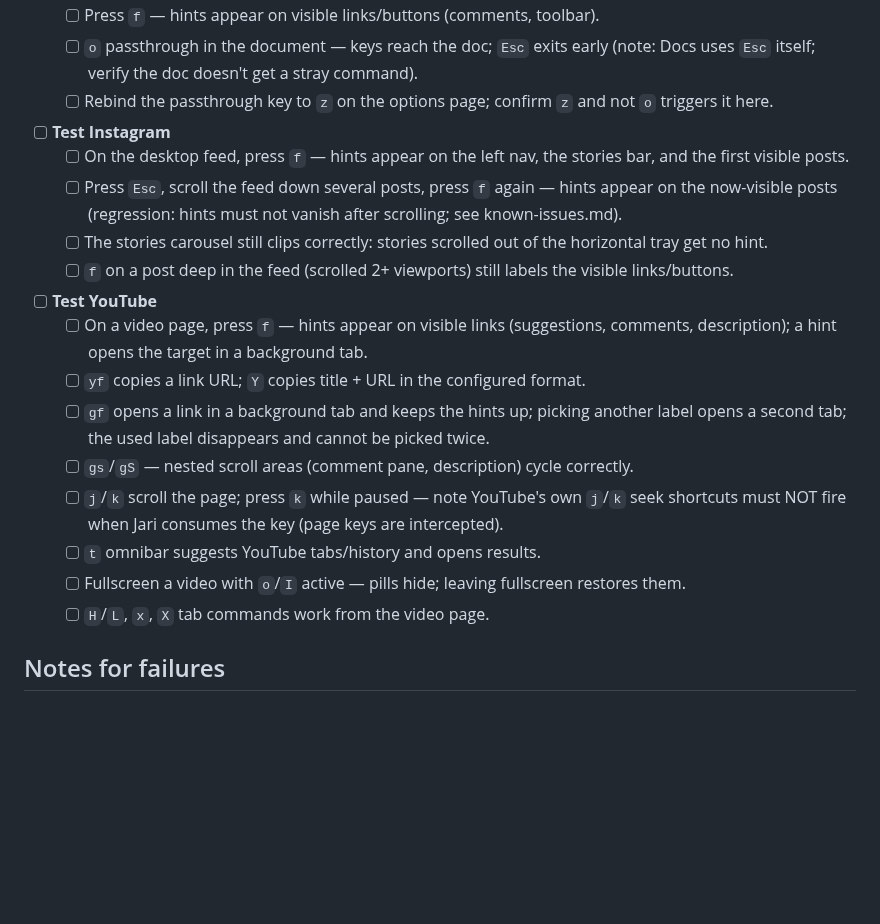
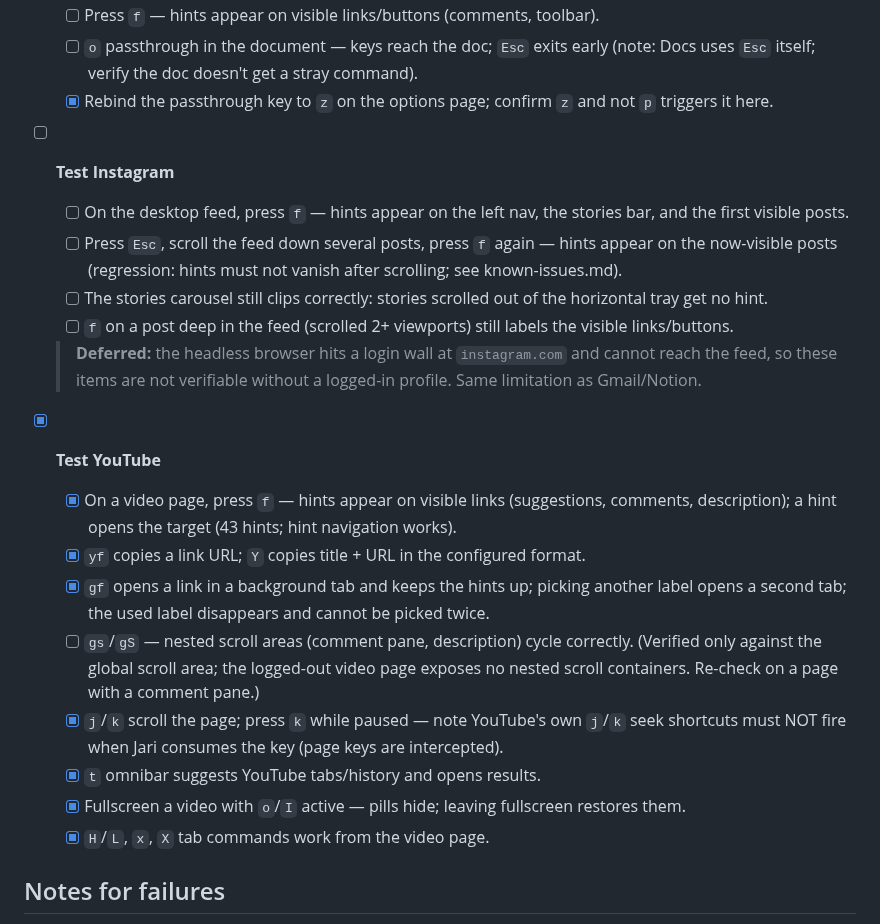
Before and after one commit to bymaul/jari, a Markdown page: docs/site-testing.md, the part around the change. GitHub-like rendering; blank space fills up the shorter version.

```diff
--- a/docs/site-testing.md
+++ b/docs/site-testing.md
@@ -39,7 +39,7 @@ See `docs/known-issues.md` for outstanding reports and their current status.
   - [ ] `j`/`k` outside the body (page focused) scrolls the document page.
   - [ ] Press `f` — hints appear on visible links/buttons (comments, toolbar).
   - [ ] `o` passthrough in the document — keys reach the doc; `Esc` exits early (note: Docs uses `Esc` itself; verify the doc doesn't get a stray command).
-  - [ ] Rebind the passthrough key to `z` on the options page; confirm `z` and not `o` triggers it here.
+  - [x] Rebind the passthrough key to `z` on the options page; confirm `z` and not `p` triggers it here.
 
 - [ ] **Test Instagram**
   - [ ] On the desktop feed, press `f` — hints appear on the left nav, the stories bar, and the first visible posts.
@@ -47,15 +47,19 @@ See `docs/known-issues.md` for outstanding reports and their current status.
   - [ ] The stories carousel still clips correctly: stories scrolled out of the horizontal tray get no hint.
   - [ ] `f` on a post deep in the feed (scrolled 2+ viewports) still labels the visible links/buttons.
 
-- [ ] **Test YouTube**
-  - [ ] On a video page, press `f` — hints appear on visible links (suggestions, comments, description); a hint opens the target in a background tab.
-  - [ ] `yf` copies a link URL; `Y` copies title + URL in the configured format.
-  - [ ] `gf` opens a link in a background tab and keeps the hints up; picking another label opens a second tab; the used label disappears and cannot be picked twice.
-  - [ ] `gs`/`gS` — nested scroll areas (comment pane, description) cycle correctly.
-  - [ ] `j`/`k` scroll the page; press `k` while paused — note YouTube's own `j`/`k` seek shortcuts must NOT fire when Jari consumes the key (page keys are intercepted).
-  - [ ] `t` omnibar suggests YouTube tabs/history and opens results.
-  - [ ] Fullscreen a video with `o`/`I` active — pills hide; leaving fullscreen restores them.
-  - [ ] `H`/`L`, `x`, `X` tab commands work from the video page.
+  > **Deferred:** the headless browser hits a login wall at `instagram.com` and
+  > cannot reach the feed, so these items are not verifiable without a
+  > logged-in profile. Same limitation as Gmail/Notion.
+
+- [x] **Test YouTube**
+  - [x] On a video page, press `f` — hints appear on visible links (suggestions, comments, description); a hint opens the target (43 hints; hint navigation works).
+  - [x] `yf` copies a link URL; `Y` copies title + URL in the configured format.
+  - [x] `gf` opens a link in a background tab and keeps the hints up; picking another label opens a second tab; the used label disappears and cannot be picked twice.
+  - [ ] `gs`/`gS` — nested scroll areas (comment pane, description) cycle correctly. (Verified only against the global scroll area; the logged-out video page exposes no nested scroll containers. Re-check on a page with a comment pane.)
+  - [x] `j`/`k` scroll the page; press `k` while paused — note YouTube's own `j`/`k` seek shortcuts must NOT fire when Jari consumes the key (page keys are intercepted).
+  - [x] `t` omnibar suggests YouTube tabs/history and opens results.
+  - [x] Fullscreen a video with `o`/`I` active — pills hide; leaving fullscreen restores them.
+  - [x] `H`/`L`, `x`, `X` tab commands work from the video page.
 
 ## Notes for failures
 
```
Also changed, not shown: docs/known-issues.md (+22 -0 lines).
